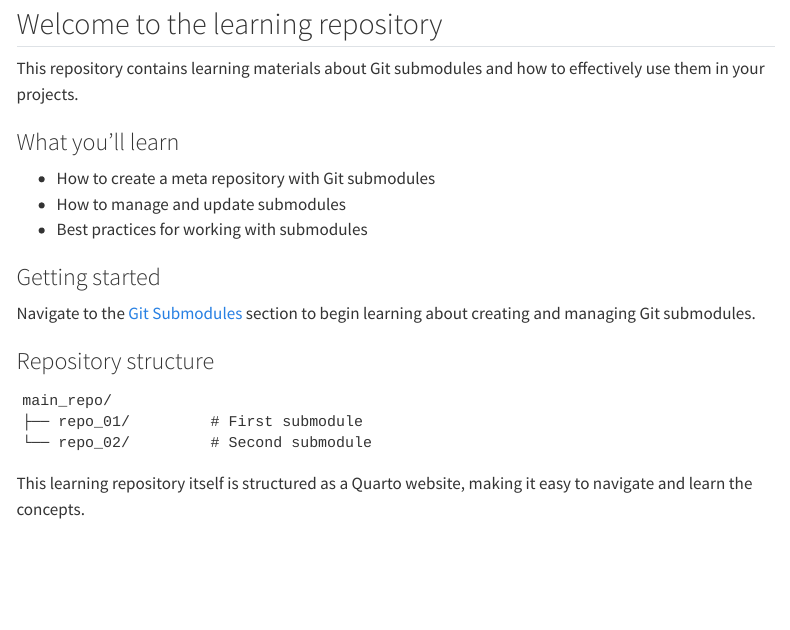
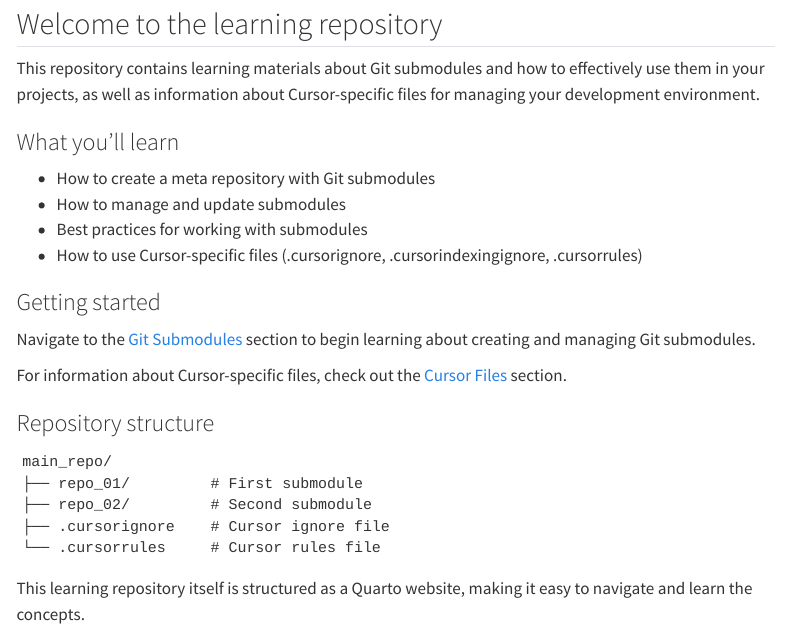
Before and after one commit to jankowtf/demo-submodules, a Quarto document (index.qmd): the page in a window 1100 px wide, from 80 px down. Rendered offline with R 4.5, knitr and Pandoc in place of Quarto, with nearby package versions; menus at the side of the page are left out.

Commit message:
Add Cursor-specific files documentation

````diff
--- a/_quarto.yml
+++ b/_quarto.yml
@@ -10,6 +10,8 @@ website:
         text: Home
       - href: content/01_git_submodules/index.qmd
         text: Git Submodules
+      - href: content/02_cursor_specific_files/index.qmd
+        text: Cursor Files
   sidebar:
     style: "docked"
     contents:
@@ -18,6 +20,9 @@ website:
           - content/01_git_submodules/index.qmd
           - content/01_git_submodules/creating_submodules.qmd
           - content/01_git_submodules/managing_submodules.qmd
+      - section: "Cursor-Specific Files"
+        contents:
+          - content/02_cursor_specific_files/index.qmd
 
 format:
   html:
--- a/index.qmd
+++ b/index.qmd
@@ -4,24 +4,29 @@ title: "Git Submodules Learning Repository"
 
 ## Welcome to the learning repository
 
-This repository contains learning materials about Git submodules and how to effectively use them in your projects.
+This repository contains learning materials about Git submodules and how to effectively use them in your projects, as well as information about Cursor-specific files for managing your development environment.
 
 ### What you'll learn
 
 - How to create a meta repository with Git submodules
 - How to manage and update submodules
 - Best practices for working with submodules
+- How to use Cursor-specific files (.cursorignore, .cursorindexingignore, .cursorrules)
 
 ### Getting started
 
 Navigate to the [Git Submodules](content/01_git_submodules/index.qmd) section to begin learning about creating and managing Git submodules.
+
+For information about Cursor-specific files, check out the [Cursor Files](content/02_cursor_specific_files/index.qmd) section.
 
 ### Repository structure
 
 ```
 main_repo/
 ├── repo_01/         # First submodule
-└── repo_02/         # Second submodule
+├── repo_02/         # Second submodule
+├── .cursorignore    # Cursor ignore file
+└── .cursorrules     # Cursor rules file
 ```
 
 This learning repository itself is structured as a Quarto website, making it easy to navigate and learn the concepts.
````
Also changed, not shown: 3 other files.
